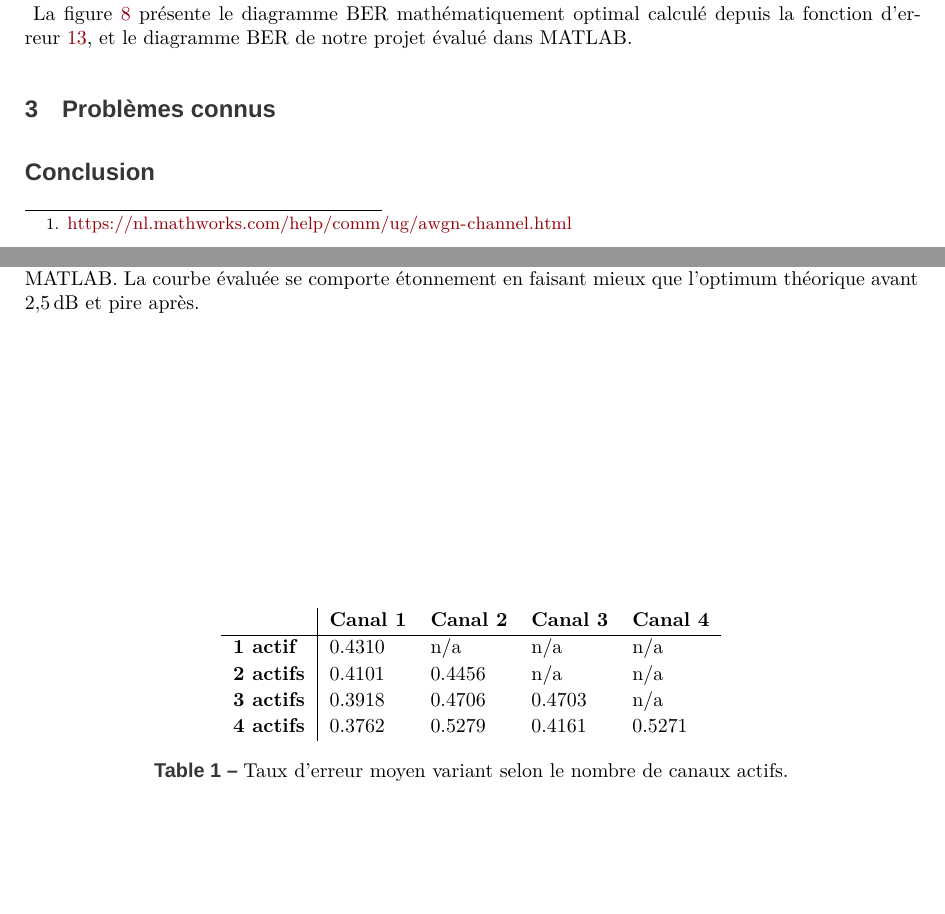
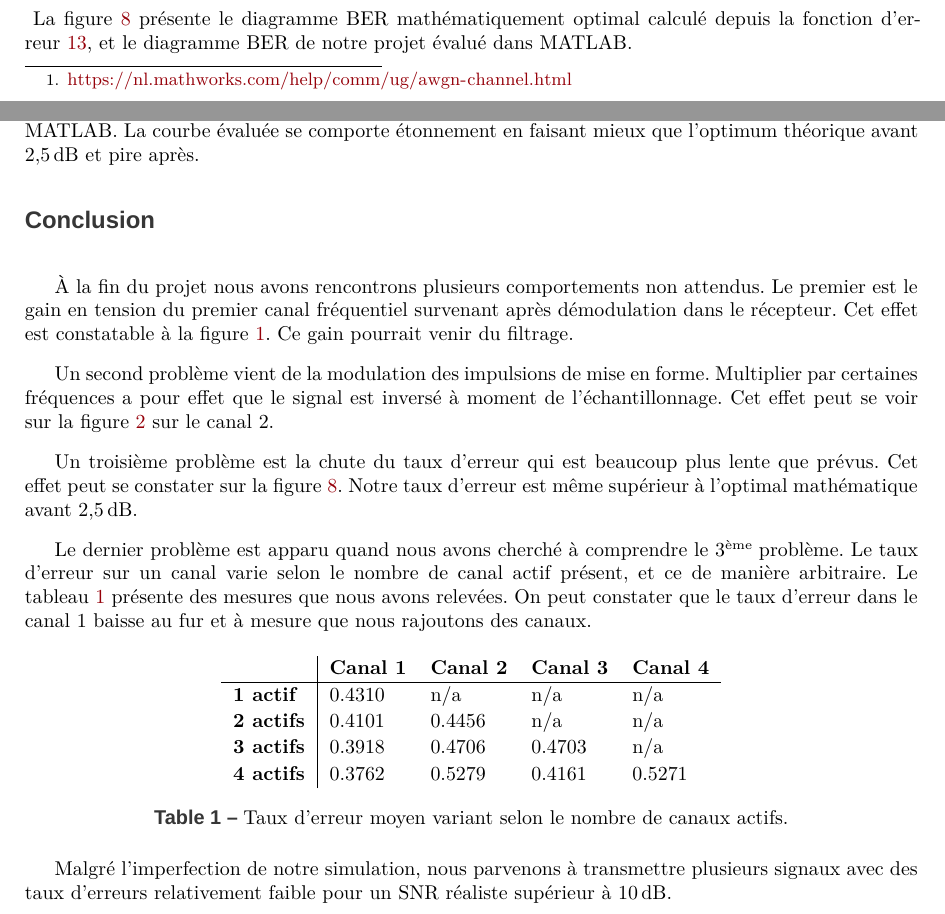
Before and after one commit to Anizetho/Projet-MATLAB---T-l-communications, a LaTeX document (report/report.tex): two parts of pages 11 and 12 of 14, joined at a grey line, cut so that both start at the same text, the shorter picture padded with empty space. Compiled offline with XeLaTeX; a missing font is replaced by an installed copy or a similar font.

Commit message:
Complétion de la section problèmes connus et renommage en conclusion

```diff
--- a/report/report.tex
+++ b/report/report.tex
@@ -386,8 +386,27 @@ Nous pouvons dès lors tracer le diagramme BER de notre méthode de transmission
 \end{figure}
 La figure~\ref{fig:ber-curve} présente le diagramme BER mathématiquement optimal calculé depuis la fonction d'erreur~\ref{eqn:best-ber}, et le diagramme BER de notre projet évalué dans MATLAB.
 
-%%%%%%%%%%%%%%%%%%%%%%%%%%
-\section{Problèmes connus}
+%%%%%%%%%%%%%%%
+\phantomsection
+\section*{Conclusion}
+\addcontentsline{toc}{section}{Conclusion}
+À la fin du projet nous avons rencontrons plusieurs comportements non attendus.
+Le premier est le gain en tension du premier canal fréquentiel survenant après démodulation dans le récepteur.
+Cet effet est constatable à la figure~\ref{fig:comparaison}.
+Ce gain pourrait venir du filtrage.
+
+Un second problème vient de la modulation des impulsions de mise en forme.
+Multiplier par certaines fréquences a pour effet que le signal est inversé à moment de l'échantillonnage.
+Cet effet peut se voir sur la figure~\ref{fig:impulse} sur le canal 2.
+
+Un troisième problème est la chute du taux d'erreur qui est beaucoup plus lente que prévus.
+Cet effet peut se constater sur la figure~\ref{fig:ber-curve}.
+Notre taux d'erreur est même supérieur à l'optimal mathématique avant \SI{2.5}{\decibel}.
+
+Le dernier problème est apparu quand nous avons cherché à comprendre le 3\up{ème} problème.
+Le taux d'erreur sur un canal varie selon le nombre de canal actif présent, et ce de manière arbitraire.
+Le tableau~\ref{tab:ber-per-channel} présente des mesures que nous avons relevées.
+On peut constater que le taux d'erreur dans le canal 1 baisse au fur et à mesure que nous rajoutons des canaux.
 
 \begin{table}[!ht]
     \centering
@@ -400,13 +419,12 @@ La figure~\ref{fig:ber-curve} présente le diagramme BER mathématiquement optim
     \bf 4 actifs & 0.3762 & 0.5279 & 0.4161 & 0.5271
     \end{tabular}
     \caption{Taux d'erreur moyen variant selon le nombre de canaux actifs.}
+    \label{tab:ber-per-channel}
 \end{table}
 
-%%%%%%%%%%%%%%%%%%%%
-\phantomsection
-\section*{Conclusion}
-\addcontentsline{toc}{section}{Conclusion}
+Malgré l'imperfection de notre simulation, nous parvenons à transmettre plusieurs signaux avec des taux d'erreurs relativement faible pour un SNR réaliste supérieur à \SI{10}{\decibel}.
 
+%%%%%%%%%
 \appendix
 \clearpage
 
```
Also changed, not shown: report/report.pdf. Lines whose indentation alone changed are shown as unchanged.
